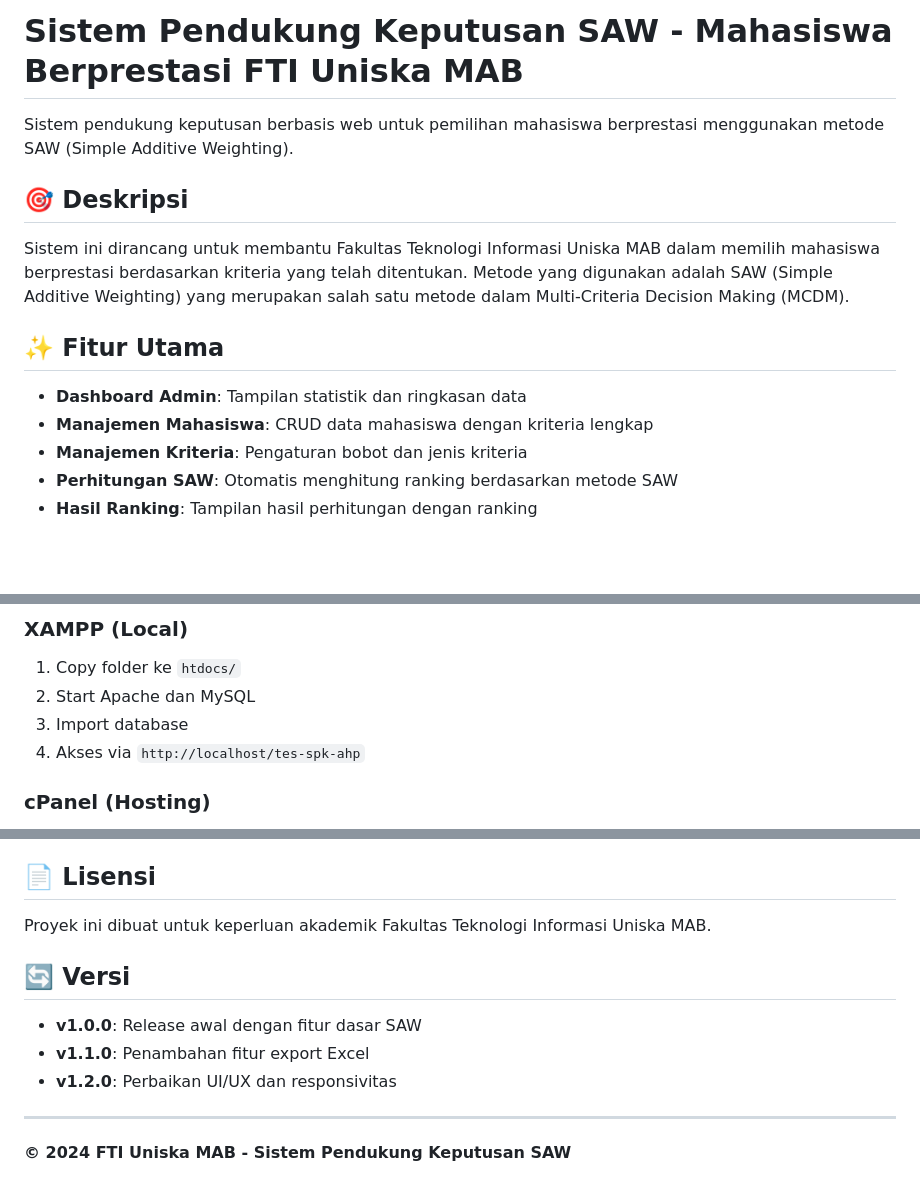
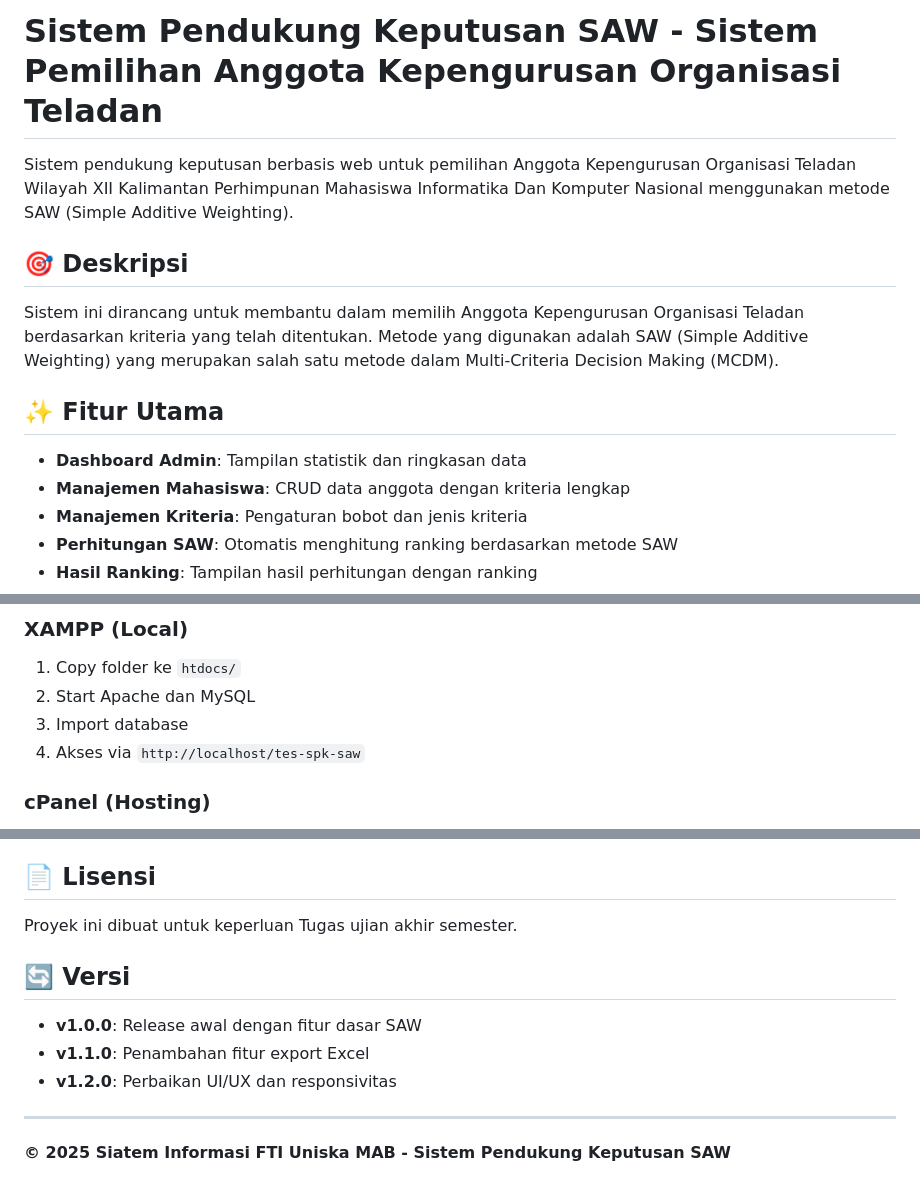
Before and after one commit to Eky04/Sistem-Penunjang-Keputusan-Sistem-Pemilihan-Anggota-Kepengurusan-Organisasi-Teladan, a Markdown page: README.md, 3 parts joined by grey strips. GitHub-like rendering; blank space fills up the shorter version.

```diff
--- a/README.md
+++ b/README.md
@@ -1,15 +1,17 @@
-# Sistem Pendukung Keputusan SAW - Mahasiswa Berprestasi FTI Uniska MAB
+# Sistem Pendukung Keputusan SAW - Sistem Pemilihan Anggota Kepengurusan Organisasi Teladan
 
-Sistem pendukung keputusan berbasis web untuk pemilihan mahasiswa berprestasi menggunakan metode SAW (Simple Additive Weighting).
+Sistem pendukung keputusan berbasis web untuk pemilihan Anggota Kepengurusan Organisasi Teladan
+Wilayah XII Kalimantan
+Perhimpunan Mahasiswa Informatika Dan Komputer Nasional menggunakan metode SAW (Simple Additive Weighting).
 
 ## 🎯 Deskripsi
 
-Sistem ini dirancang untuk membantu Fakultas Teknologi Informasi Uniska MAB dalam memilih mahasiswa berprestasi berdasarkan kriteria yang telah ditentukan. Metode yang digunakan adalah SAW (Simple Additive Weighting) yang merupakan salah satu metode dalam Multi-Criteria Decision Making (MCDM).
+Sistem ini dirancang untuk membantu dalam memilih Anggota Kepengurusan Organisasi Teladan berdasarkan kriteria yang telah ditentukan. Metode yang digunakan adalah SAW (Simple Additive Weighting) yang merupakan salah satu metode dalam Multi-Criteria Decision Making (MCDM).
 
 ## ✨ Fitur Utama
 
 - **Dashboard Admin**: Tampilan statistik dan ringkasan data
-- **Manajemen Mahasiswa**: CRUD data mahasiswa dengan kriteria lengkap
+- **Manajemen Mahasiswa**: CRUD data anggota dengan kriteria lengkap
 - **Manajemen Kriteria**: Pengaturan bobot dan jenis kriteria
 - **Perhitungan SAW**: Otomatis menghitung ranking berdasarkan metode SAW
 - **Hasil Ranking**: Tampilan hasil perhitungan dengan ranking
@@ -161,7 +163,7 @@ Sistem didesain responsif untuk:
 1. Copy folder ke `htdocs/`
 2. Start Apache dan MySQL
 3. Import database
-4. Akses via `http://localhost/tes-spk-ahp`
+4. Akses via `http://localhost/tes-spk-saw`
 
 ### cPanel (Hosting)
 1. Upload file via File Manager
@@ -192,7 +194,7 @@ Untuk bantuan dan dukungan teknis, silakan hubungi:
 
 ## 📄 Lisensi
 
-Proyek ini dibuat untuk keperluan akademik Fakultas Teknologi Informasi Uniska MAB.
+Proyek ini dibuat untuk keperluan Tugas ujian akhir semester.
 
 ## 🔄 Versi
 
@@ -202,4 +204,4 @@ Proyek ini dibuat untuk keperluan akademik Fakultas Teknologi Informasi Uniska M
 
 ---
 
-**© 2024 FTI Uniska MAB - Sistem Pendukung Keputusan SAW**
+**© 2025 Siatem Informasi FTI Uniska MAB - Sistem Pendukung Keputusan SAW**
```
